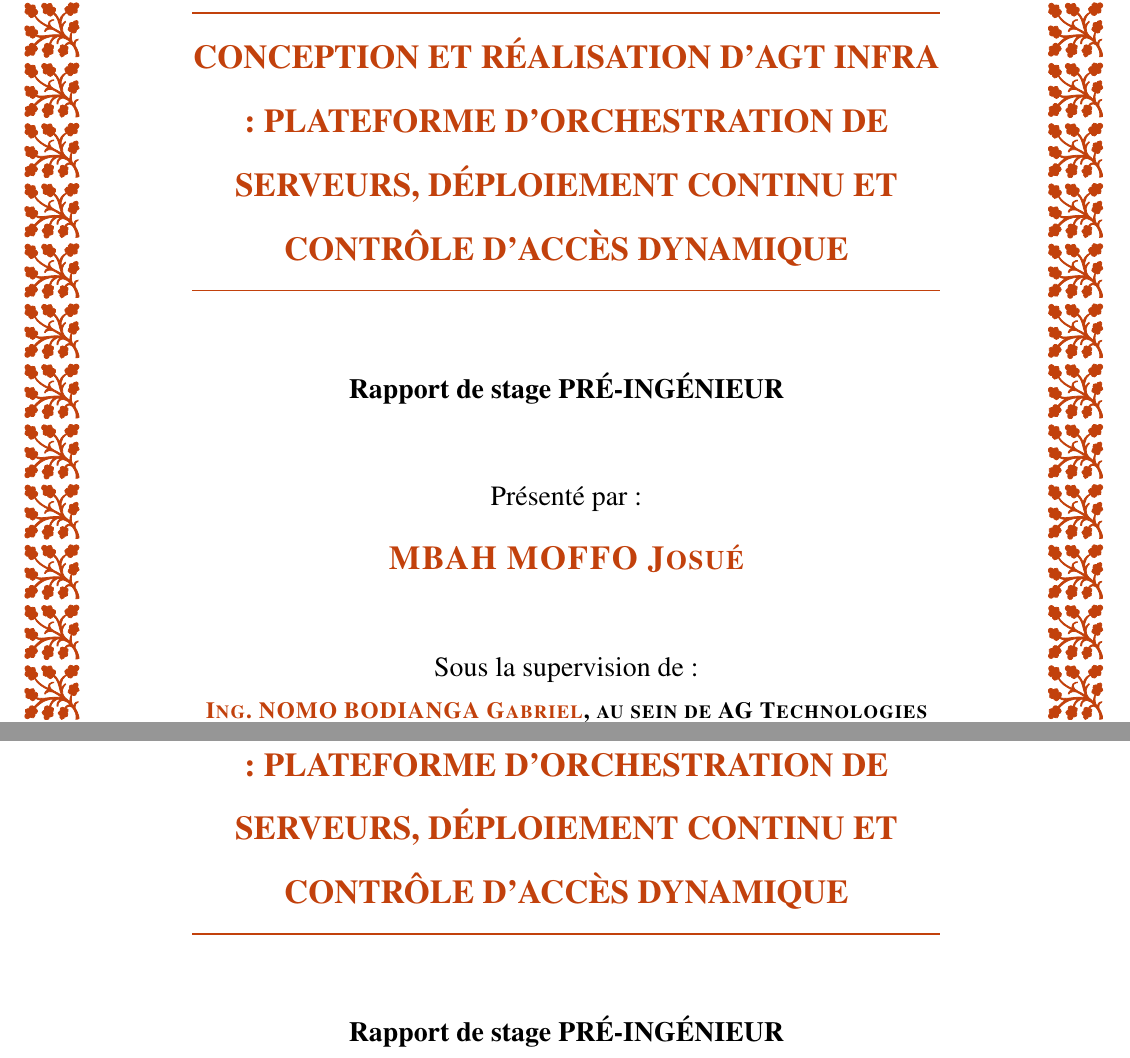
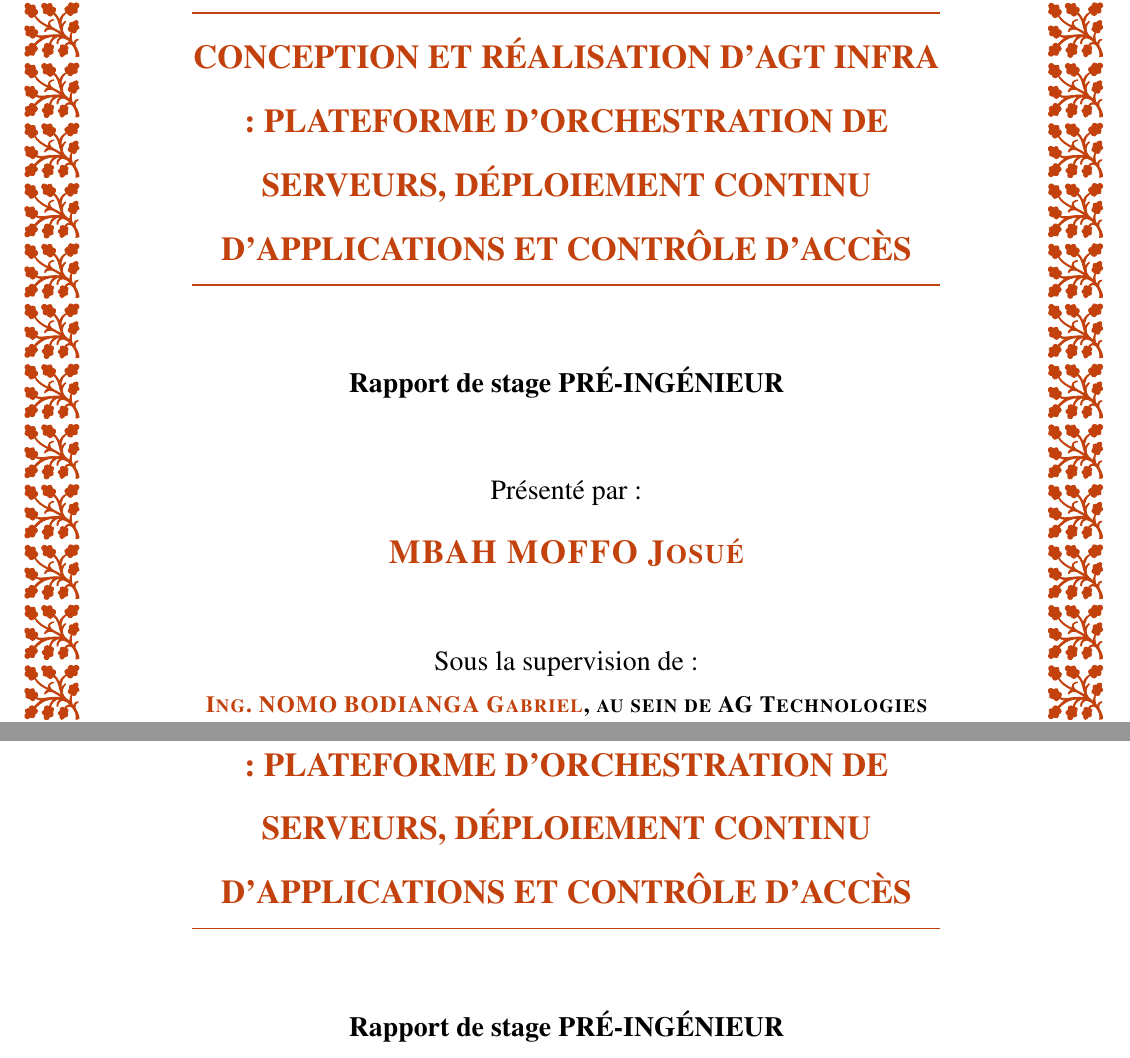
Before and after one commit to JosueMoffo/rapport-stage, a LaTeX document (main.tex, which reads config/03_metadonnees.tex): two parts of pages 1 and 2 of 78, joined at a grey line, cut so that both start at the same text. Compiled offline with pdfLaTeX.

```diff
--- a/config/03_metadonnees.tex
+++ b/config/03_metadonnees.tex
@@ -6,7 +6,7 @@
 % ============================================================
 
 % Titre complet : utilise uniquement sur la page de garde.
-\newcommand{\rapporttitre}{\MakeUppercase{Conception et réalisation d'AGT Infra : plateforme d'orchestration de serveurs, déploiement continu et contrôle d'accès dynamique}}
+\newcommand{\rapporttitre}{\MakeUppercase{Conception et réalisation d'AGT Infra : plateforme d'orchestration de serveurs, déploiement continu d'applications et contrôle d'accès}}
 
 % Titre court : utilise dans l'en-tete de page (evite tout debordement
 % lie a la longueur du titre complet ci-dessus).
```
